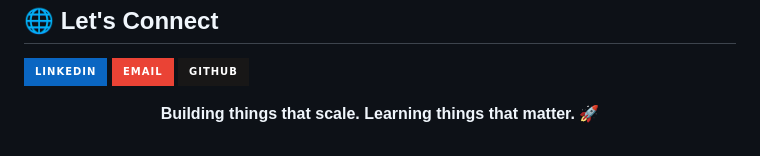
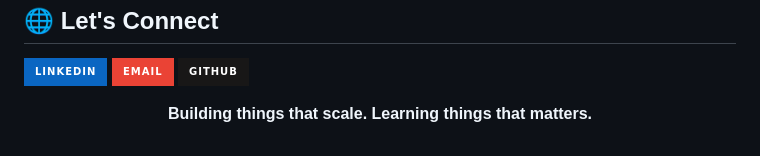
Before and after one commit to suryathink/suryathink, a Markdown page: README.md, the part around one of its changes. Drawn GitHub-style; badges without logos.

```diff
--- a/README.md
+++ b/README.md
@@ -223,5 +223,5 @@ flowchart TD
 </p>
 
 <p align="center">
-  <b>Building things that scale. Learning things that matter. 🚀</b>
+  <b>Building things that scale. Learning things that matters.</b>
 </p>
```
Also changed, not shown: other parts of README.md (+9 -9 lines).
